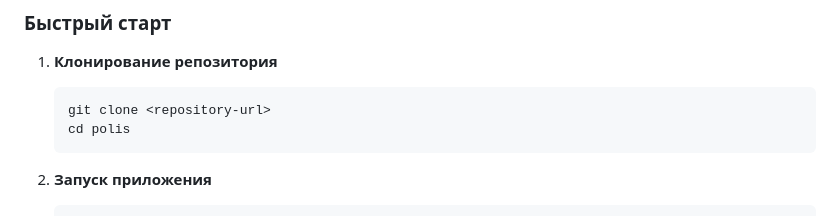
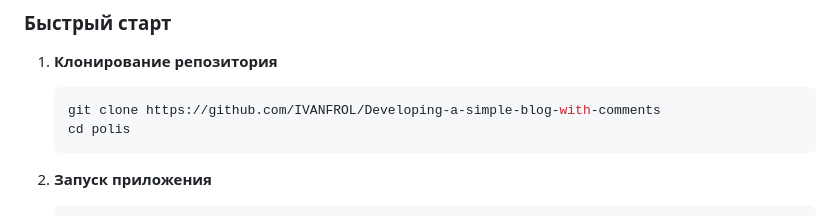
Before and after one commit to IVANFROL/Developing-a-simple-blog-with-comments, a Markdown page: README.md, the part around the change. Drawn GitHub-style.

Commit message:
Update README.md
fix url

````diff
--- a/README.md
+++ b/README.md
@@ -63,7 +63,7 @@
 
 1. **Клонирование репозитория**
    ```bash
-   git clone <repository-url>
+   git clone https://github.com/IVANFROL/Developing-a-simple-blog-with-comments
    cd polis
    ```
 
````
